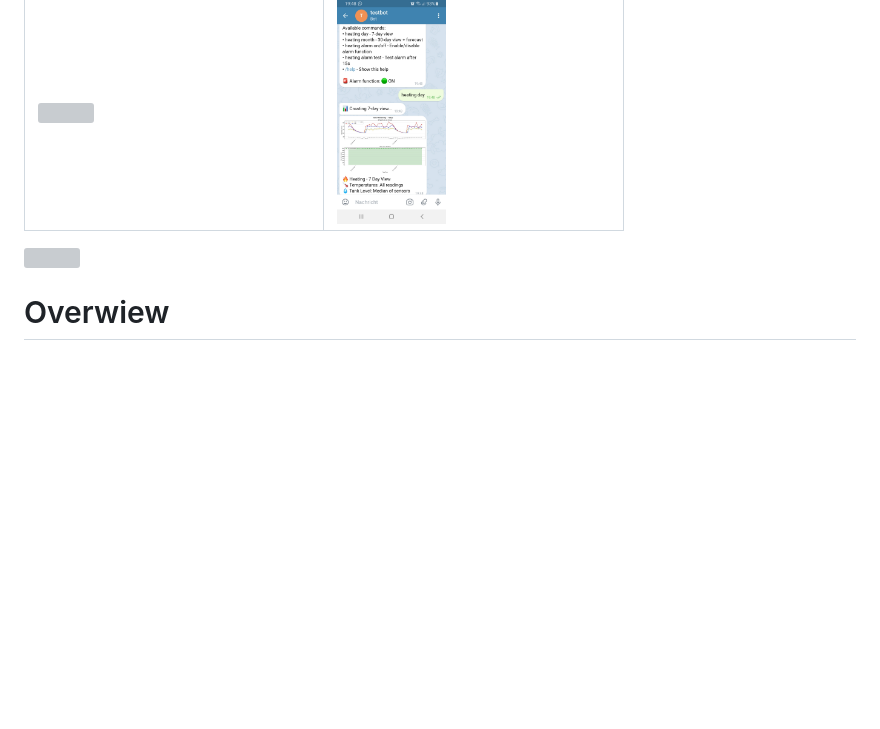
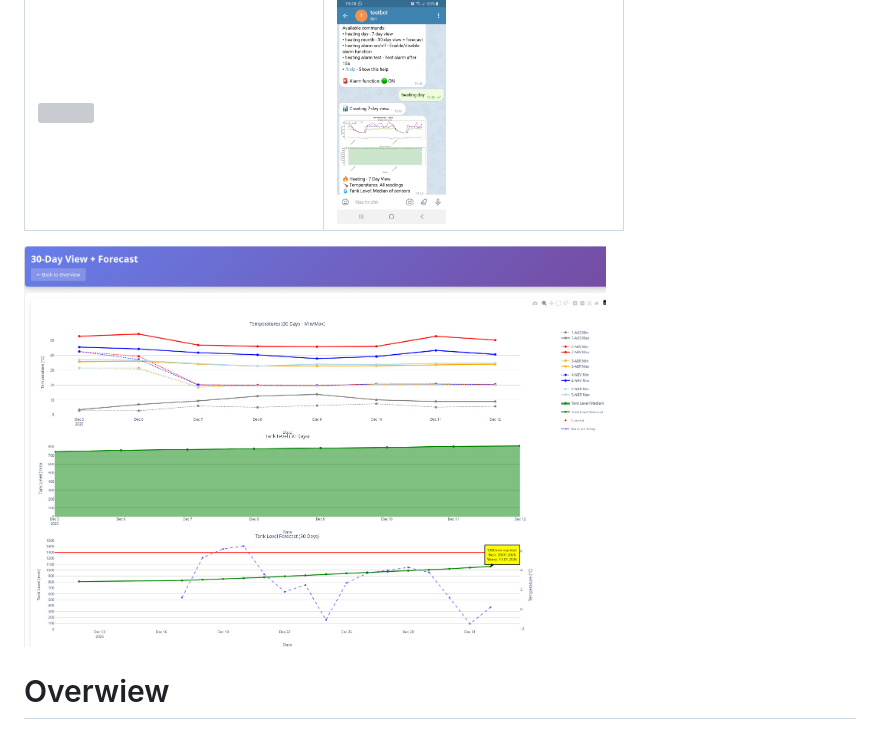
Before and after one commit to MatthiasArno/tank, a Markdown page: README.MD, the part around the change. Rendered like a GitHub page; blank space fills up the shorter version; grey boxes are pictures that could not be loaded.

Commit message:
changed: png=>jpg
Signed-off-by: MatthiasArno <182258399+MatthiasArno@users.noreply.github.com>

```diff
--- a/README.MD
+++ b/README.MD
@@ -6,7 +6,7 @@
     <td width="50%"><img src="doc/images/telegram.jpg" width="40%"></td>
   </tr>
 </table>
-<img src="doc/images/dashboard-30days.png" width="70%"></td>
+<img src="doc/images/dashboard-30days.jpg" width="70%"></td>
 
 # Overwiew
 
```
